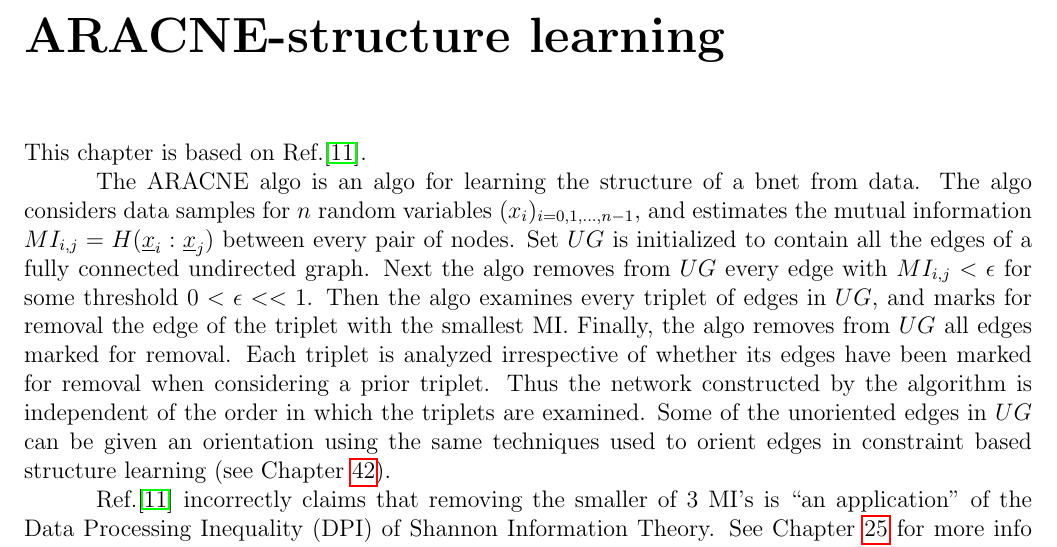
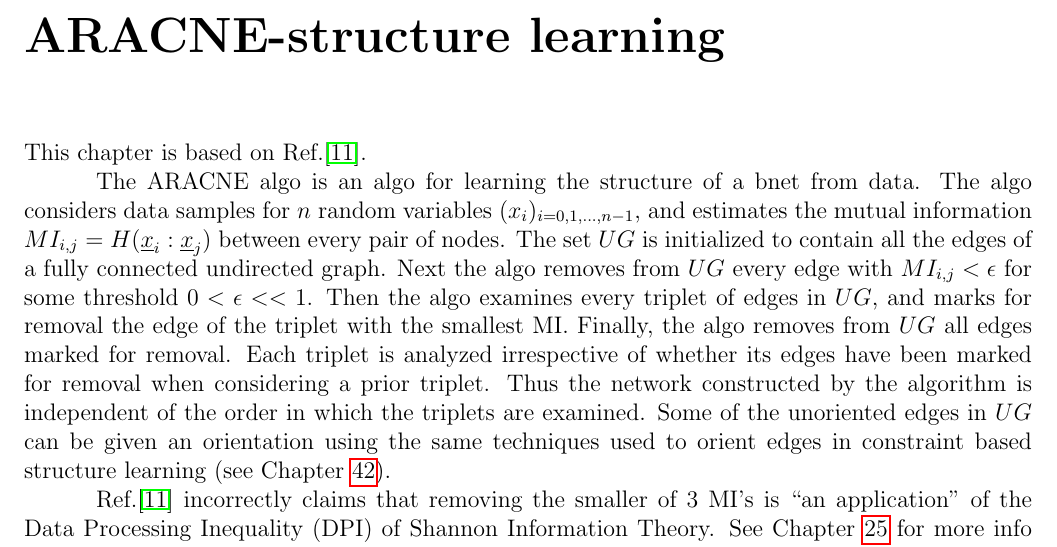
Before and after one commit to rrtucci/Bayesuvius, a LaTeX thesis (main.tex, which reads aracne/aracne.tex): part of page 18 of 219, cut so that both start at the same text. Compiled offline with pdfLaTeX.

Commit message:
added chapter on aracne

```diff
--- a/aracne/aracne.tex
+++ b/aracne/aracne.tex
@@ -15,7 +15,7 @@ $(x_i)_{i=0, 1, \dots, n-1}$,
 and estimates the mutual
 information $MI_{i,j}=H(\rvx_i:\rvx_j)$ between
 every pair of nodes.
-Set $UG$ is initialized to
+The set $UG$ is initialized to
 contain all the edges of a fully connected
 undirected graph.
 Next the algo
```
Also changed, not shown: main.pdf, aracne/aracne.tex (3 more changed lines).
